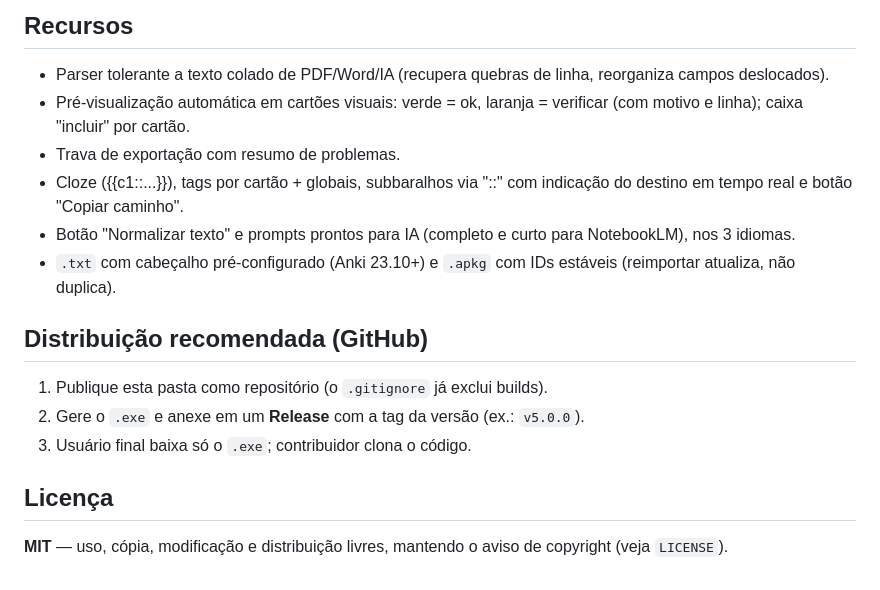
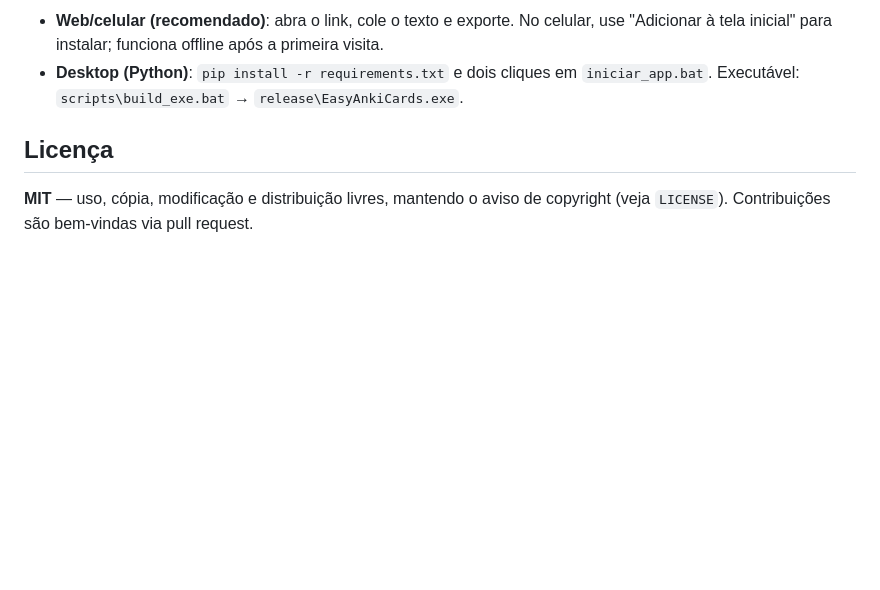
Before and after one commit to marlitosdev/easyankicards, a Markdown page: README.md, the part around one of its changes. Drawn GitHub-style; blank space fills up the shorter version.

```diff
--- a/README.md
+++ b/README.md
@@ -52,18 +56,6 @@ A interface mostra o destino em tempo real abaixo do campo Baralho e deixa claro
-## Recursos
-
-- Parser tolerante a texto colado de PDF/Word/IA (recupera quebras de linha, reorganiza campos deslocados).
-- Pré-visualização automática em cartões visuais: verde = ok, laranja = verificar (com motivo e linha); caixa "incluir" por cartão.
-- Trava de exportação com resumo de problemas.
-- Cloze ({{c1::...}}), tags por cartão + globais, subbaralhos via "::" com indicação do destino em tempo real e botão "Copiar caminho".
-- Botão "Normalizar texto" e prompts prontos para IA (completo e curto para NotebookLM), nos 3 idiomas.
-- `.txt` com cabeçalho pré-configurado (Anki 23.10+) e `.apkg` com IDs estáveis (reimportar atualiza, não duplica).
-
-## Distribuição recomendada (GitHub)
-
-1. Publique esta pasta como repositório (o `.gitignore` já exclui builds).
-2. Gere o `.exe` e anexe em um **Release** com a tag da versão (ex.: `v5.0.0`).
-3. Usuário final baixa só o `.exe`; contribuidor clona o código.
+- **Web/celular (recomendado)**: abra o link, cole o texto e exporte. No celular, use "Adicionar à tela inicial" para instalar; funciona offline após a primeira visita.
+- **Desktop (Python)**: `pip install -r requirements.txt` e dois cliques em `iniciar_app.bat`. Executável: `scripts\build_exe.bat` → `release\EasyAnkiCards.exe`.
 
 ## Licença
 
-**MIT** — uso, cópia, modificação e distribuição livres, mantendo o aviso de copyright (veja `LICENSE`).
+**MIT** — uso, cópia, modificação e distribuição livres, mantendo o aviso de copyright (veja `LICENSE`). Contribuições são bem-vindas via pull request.
```
Also changed, not shown: other parts of README.md (+40 -36 lines).
